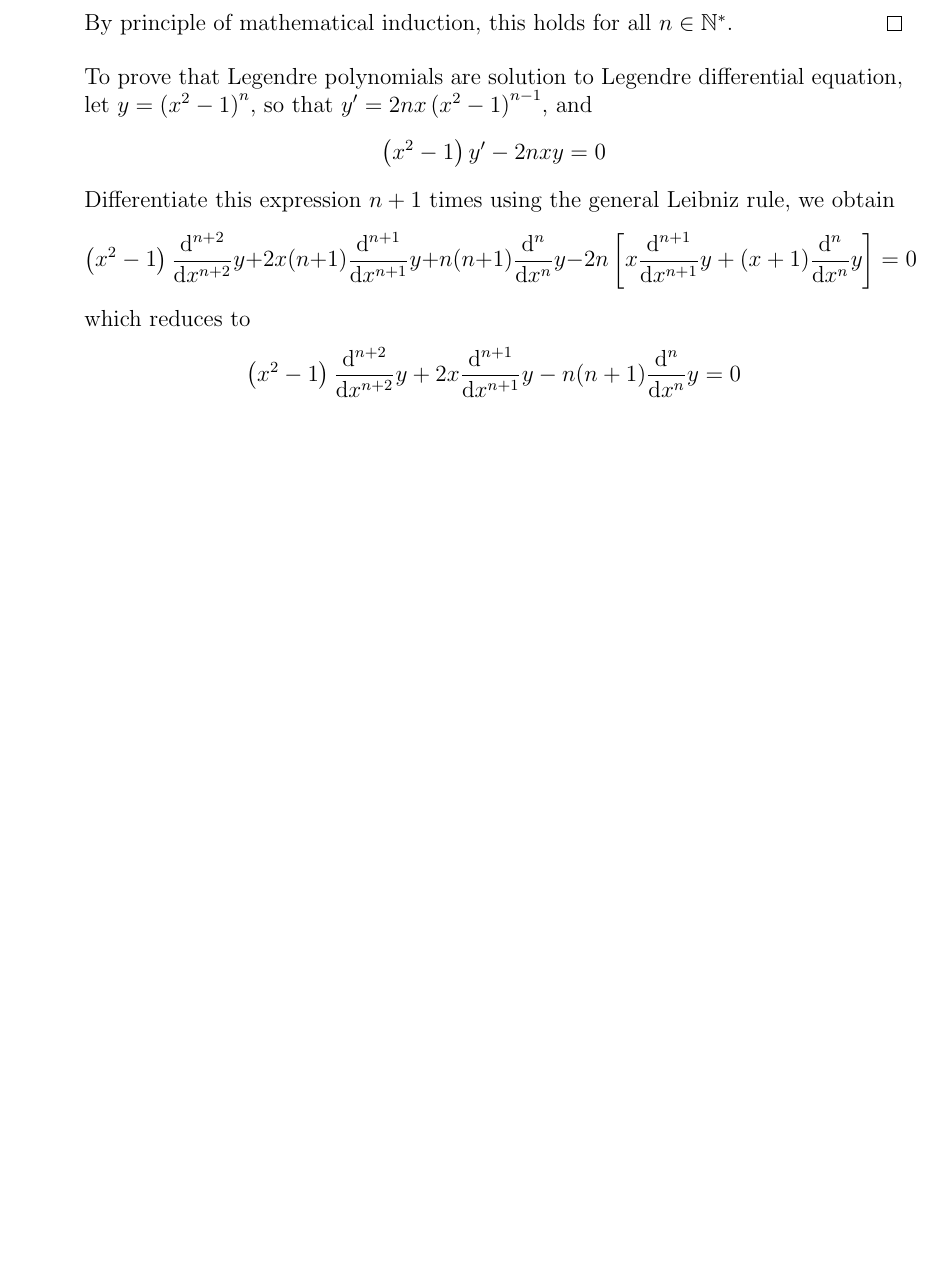
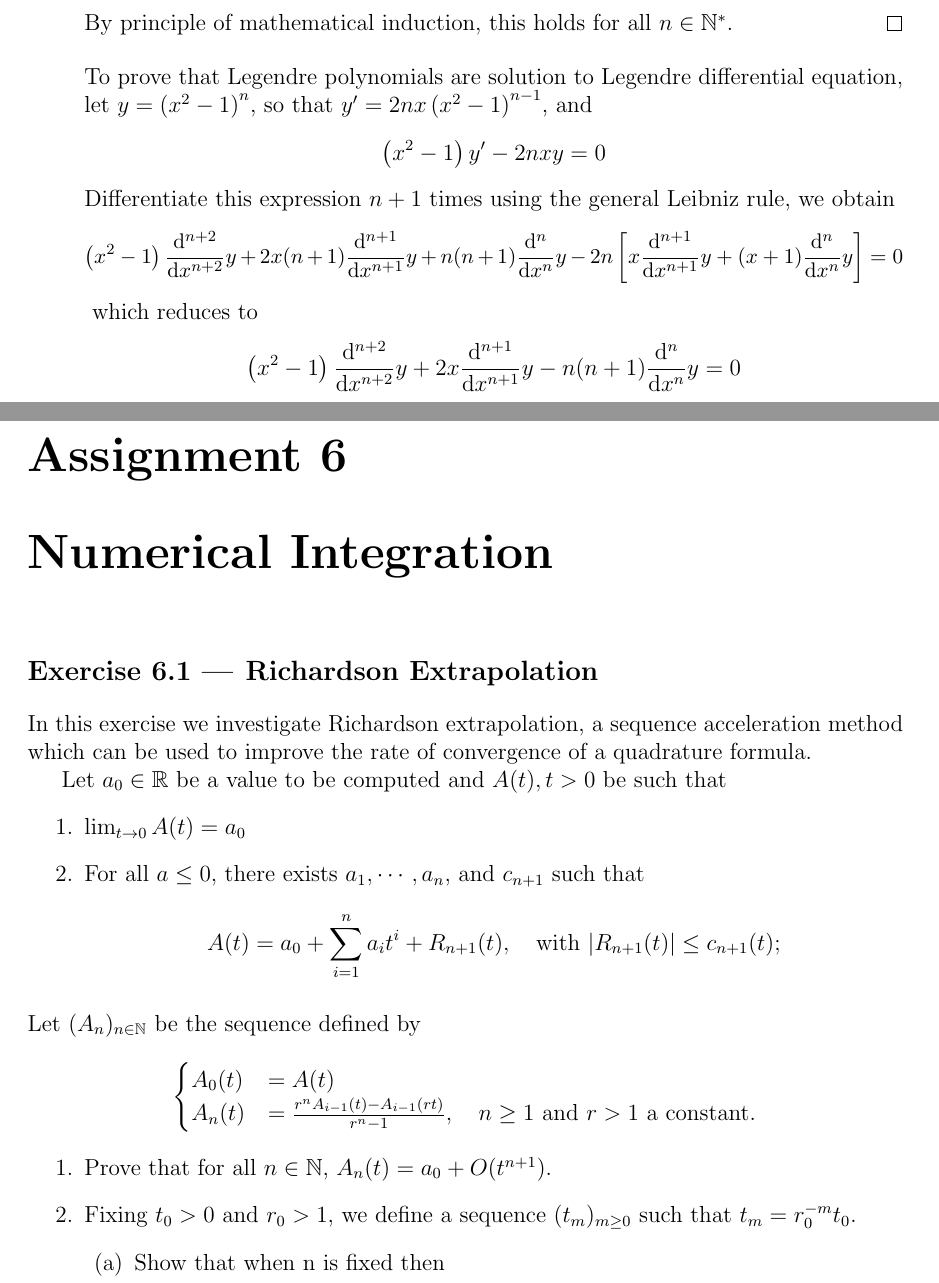
Before and after one commit to yugt/numerical-analysis, a LaTeX thesis (main.tex, which reads assignment6.tex): part of page 29 of 40 before the commit and two parts of pages 29 and 41 of 41 after it, the two joined at a grey line, cut so that both start at the same text, the shorter picture padded with empty space. Compiled offline with pdfLaTeX.

Commit message:
h6 start

```diff
--- /dev/null
+++ b/assignment6.tex
@@ -0,0 +1,26 @@
+%!TEX root = main.tex
+\titleformat{\section}{\normalfont\large\bfseries}{Exercise \thesection\ --- }{1pt}{}
+% \setcounter{chapter}{5}
+\renewcommand{\chaptername}{Assignment}
+\chapter{Numerical Integration}
+
+\section{Richardson Extrapolation}
+In this exercise we investigate Richardson extrapolation, a sequence acceleration method which can be used to improve the rate of convergence of a quadrature formula.
+
+Let \(a_0\in\R\) be a value to be computed and \(A(t), t > 0\) be such that
+\begin{enumerate}
+	\item \(\lim_{t\to0}A(t)=a_0\)
+	\item For all \(a\leq0\), there exists \(a_1,\cdots,a_n\), and \(c_{n+1}\) such that
+	\[ A(t)=a_0+\sum_{i=1}^{n}a_i t^i+R_{n+1}(t),\quad\text{with } |R_{n+1}(t)|\leq c_{n+1}(t);  \]
+\end{enumerate}
+Let \((A_n)_{n\in\N}\) be the sequence defined by
+\[ \begin{cases} A_0(t)&= A(t) \\ A_n(t)&=\frac{r^nA_{i-1}(t)-A_{i-1}(rt)}{r^n-1},\quad n\geq1 \text{ and } r>1 \text{ a constant.} \end{cases} \]
+\begin{enumerate}
+	\item Prove that for all \(n\in\N\), \(A_n(t)= a_0 + O(t^{n+1})\).
+	\item Fixing \(t_0 > 0\) and \(r_0 > 1\), we define a sequence \((t_m)_{m\geq0}\) such that \(t_m = r_0^{-m} t_0\).
+	\begin{enumerate}
+		\item Show that when n is fixed then
+	\end{enumerate}
+
+
+\end{enumerate}
```
Also changed, not shown: assignment4.tex (+3 -1 lines), assignment5.tex (+1 -1 lines), main.tex (+1 -0 lines).
